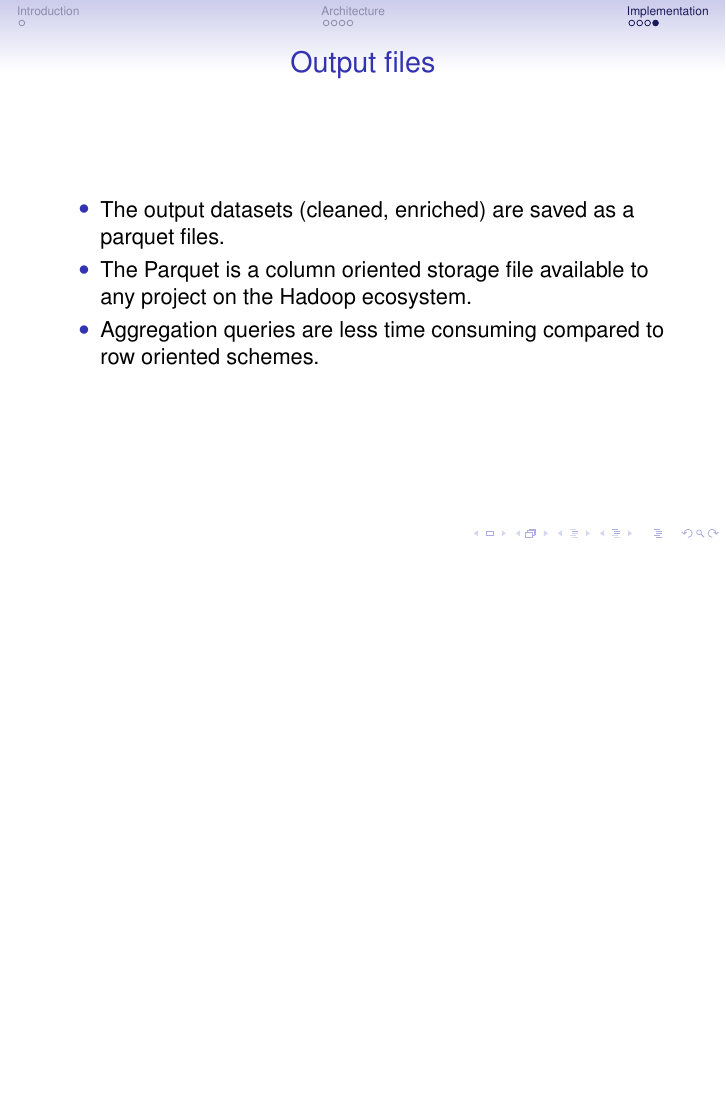
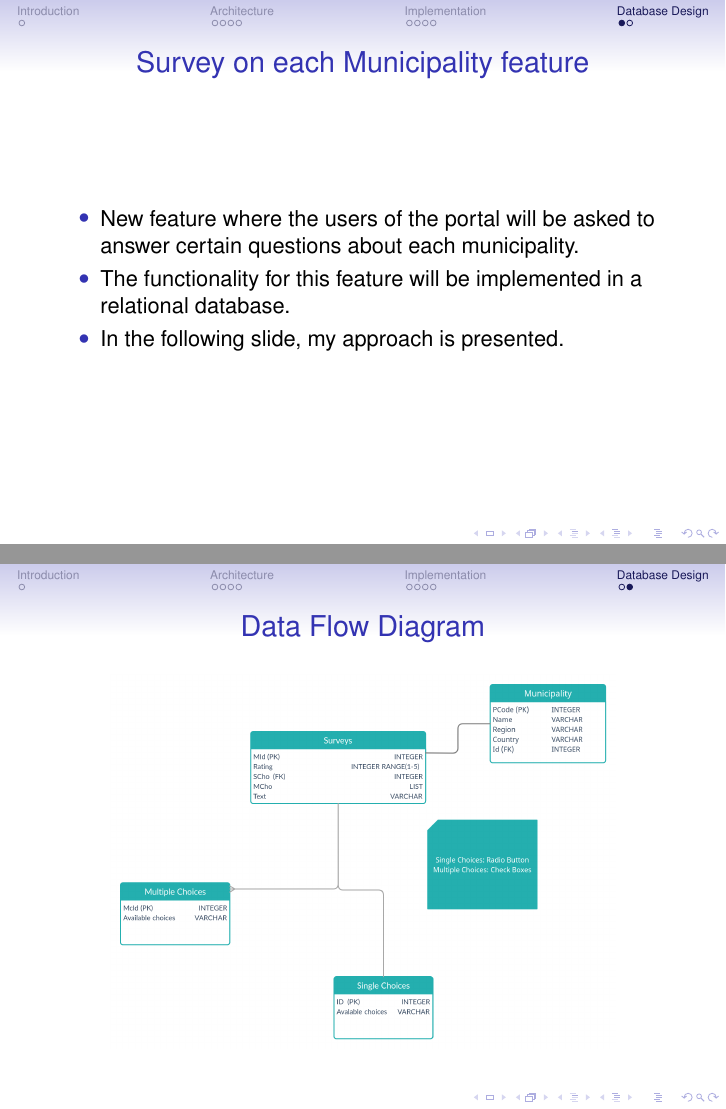
Before and after one commit to ninasiam/ETL_project, LaTeX slides (report/SpaNportal.tex): page 11 of 11 before the commit and pages 12 and 13 of 13 after it, the two joined at a grey line, the shorter picture padded with empty space. Compiled offline with pdfLaTeX.

Commit message:
updated report

```diff
--- a/report/SpaNportal.tex
+++ b/report/SpaNportal.tex
@@ -136,9 +136,26 @@
 \begin{frame}
 \frametitle{Output files}
 \begin{itemize}
-\item The output datasets (cleaned, enriched) are saved as a parquet files.
+\item The output datasets (cleaned, enriched) are saved as parquet files.
 \item The Parquet is a column oriented storage file available to any project on the Hadoop ecosystem.
 \item Aggregation queries are less time consuming compared to row oriented schemes.
 \end{itemize}
 \end{frame}
+
+\section{Database Design}
+\begin{frame}
+\frametitle{Survey on each Municipality feature}
+\begin{itemize}
+\item New feature where the users of the portal will be
+asked to answer certain questions about each municipality.
+\item The functionality for this feature will be implemented in a relational database.
+\item In the following slide, my approach is presented.
+\end{itemize}
+\end{frame}
+
+\begin{frame}
+\frametitle{Data Flow Diagram}
+\centering
+\includegraphics[scale=0.13]{ERD.png}
+\end{frame}
 \end{document}
```
Also changed, not shown: report/ERD.png (added), report/SpaNportal.pdf, 6 other files.
